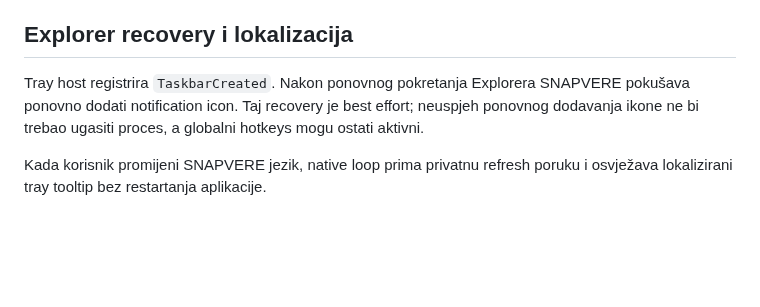
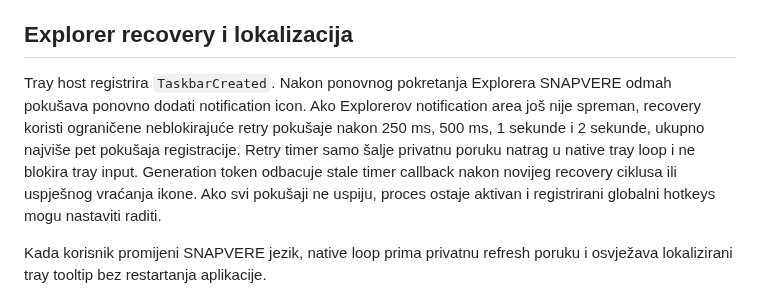
Before and after one commit to bren-wp/SNAPVERE, a Markdown page: docs/hr/TRAY-LIFECYCLE.md, the part around the change. GitHub-like rendering; blank space fills up the shorter version.

Commit message:
docs: detail bounded Explorer tray retry behavior in Croatian

```diff
--- a/docs/hr/TRAY-LIFECYCLE.md
+++ b/docs/hr/TRAY-LIFECYCLE.md
@@ -24,7 +24,7 @@ Brzi uzastopni Region Capture klikovi debounceaju se. Exception u UI subscriberu
 
 ## Explorer recovery i lokalizacija
 
-Tray host registrira `TaskbarCreated`. Nakon ponovnog pokretanja Explorera SNAPVERE pokušava ponovno dodati notification icon. Taj recovery je best effort; neuspjeh ponovnog dodavanja ikone ne bi trebao ugasiti proces, a globalni hotkeys mogu ostati aktivni.
+Tray host registrira `TaskbarCreated`. Nakon ponovnog pokretanja Explorera SNAPVERE odmah pokušava ponovno dodati notification icon. Ako Explorerov notification area još nije spreman, recovery koristi ograničene neblokirajuće retry pokušaje nakon 250 ms, 500 ms, 1 sekunde i 2 sekunde, ukupno najviše pet pokušaja registracije. Retry timer samo šalje privatnu poruku natrag u native tray loop i ne blokira tray input. Generation token odbacuje stale timer callback nakon novijeg recovery ciklusa ili uspješnog vraćanja ikone. Ako svi pokušaji ne uspiju, proces ostaje aktivan i registrirani globalni hotkeys mogu nastaviti raditi.
 
 Kada korisnik promijeni SNAPVERE jezik, native loop prima privatnu refresh poruku i osvježava lokalizirani tray tooltip bez restartanja aplikacije.
 
```
